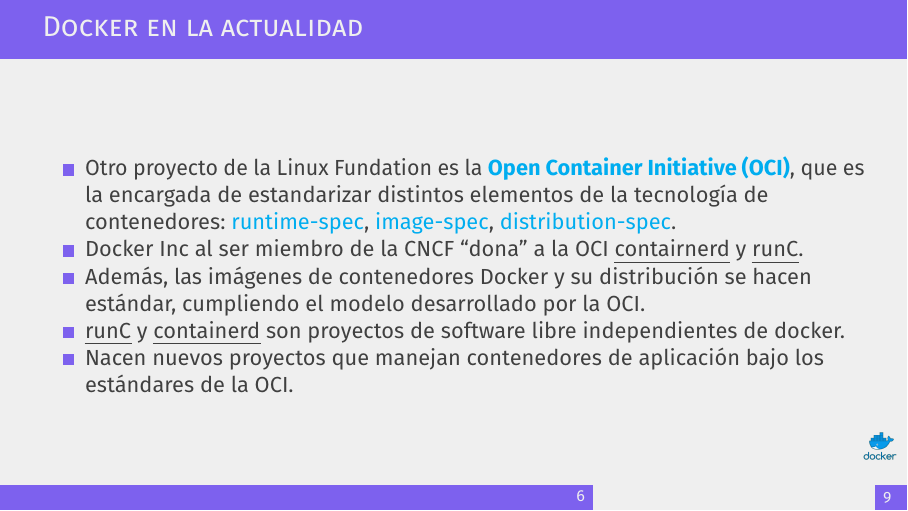
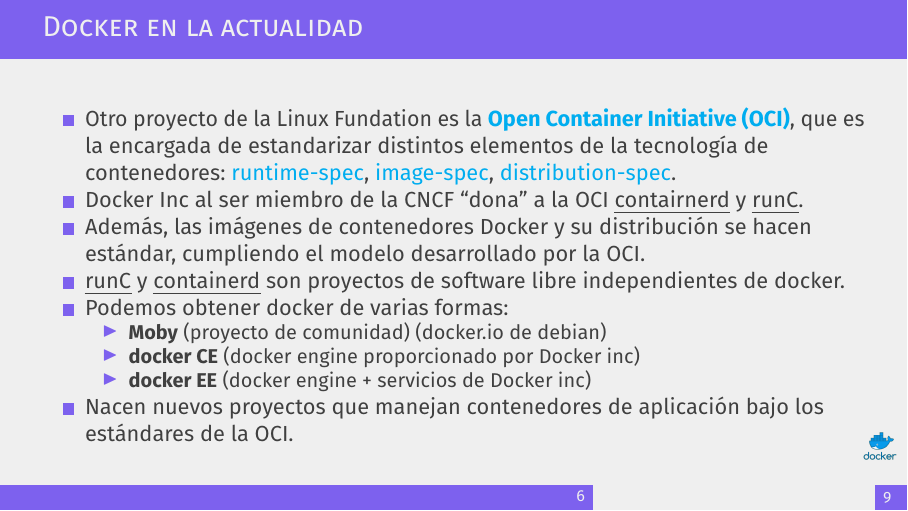
Before and after one commit to josedom24/presentaciones, an R Markdown document (curso_docker/introduccion_docker.rmd): page 7 of 10. The pictures show the output file curso_docker/introduccion_docker.pdf that the author committed with the source.

Commit message:
Curso docker

```diff
--- a/curso_docker/introduccion_docker.rmd
+++ b/curso_docker/introduccion_docker.rmd
@@ -85,7 +85,12 @@
 * Docker Inc al ser miembro de la CNCF "dona" a la OCI *contairnerd* y *runC*.
 * Además, las imágenes de contenedores Docker y su distribución se hacen estándar, cumpliendo el modelo desarrollado por la OCI.
 * *runC* y *containerd* son proyectos de software libre independientes de docker.
+* Podemos obtener docker de varias formas:
+  * **Moby** (proyecto de comunidad) (docker.io de debian)
+  * **docker CE** (docker engine proporcionado por Docker inc)
+  * **docker EE** (docker engine + servicios de Docker inc)
 * Nacen nuevos proyectos que manejan contenedores de aplicación bajo los estándares de la OCI.
+
 
 ## Alternativas a docker
 
```
Also changed, not shown: curso_docker/introduccion_docker.pdf.
